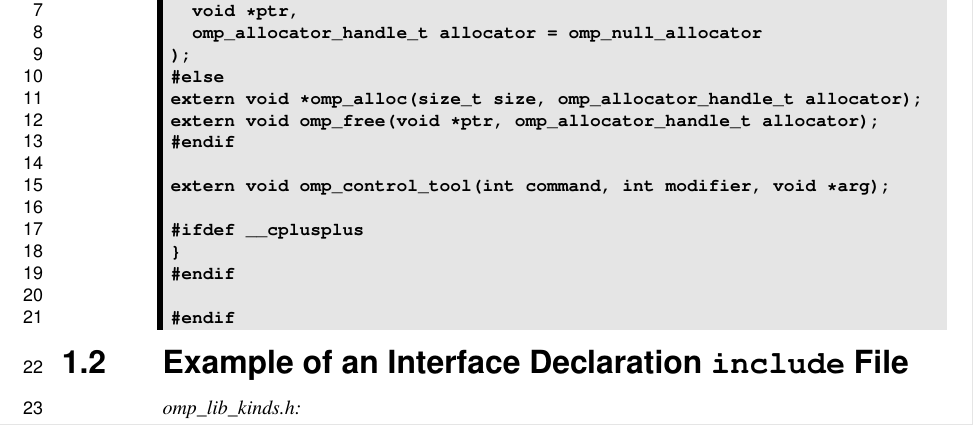
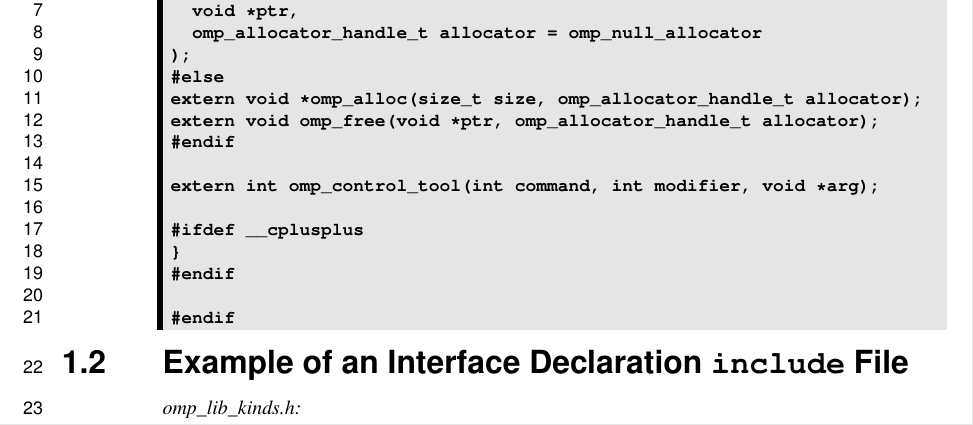
Before and after one commit to gregrodgers/spec.old, a LaTeX book (appendices/supplemental_docs.tex, which reads appendices/interface_declarations.tex): part of page 11 of 52, cut so that both start at the same text. Compiled offline with pdfLaTeX.

Commit message:
Return type from omp_control_tool is int.

```diff
--- a/appendices/interface_declarations.tex
+++ b/appendices/interface_declarations.tex
@@ -375,7 +375,7 @@ extern void *omp_alloc(size_t size, omp_allocator_handle_t allocator);
 extern void omp_free(void *ptr, omp_allocator_handle_t allocator);
 #endif
 
-extern void omp_control_tool(int command, int modifier, void *arg);
+extern int omp_control_tool(int command, int modifier, void *arg);
 
 #ifdef __cplusplus
 }
```
